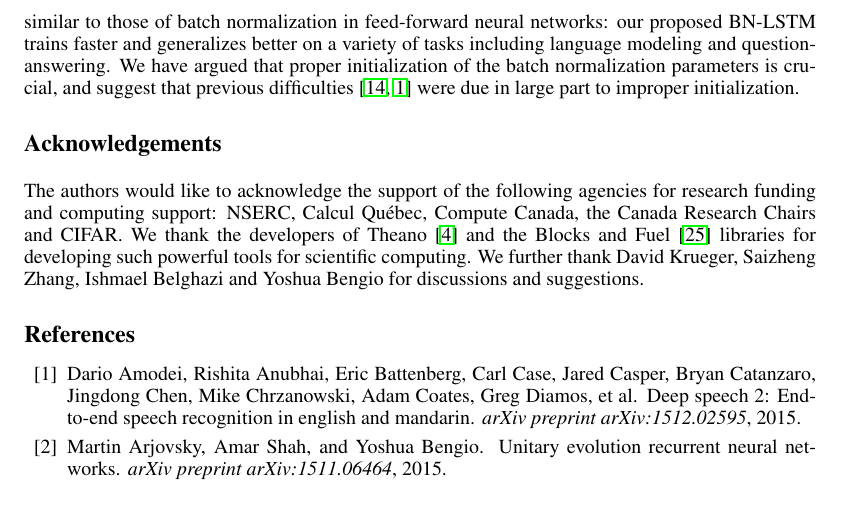
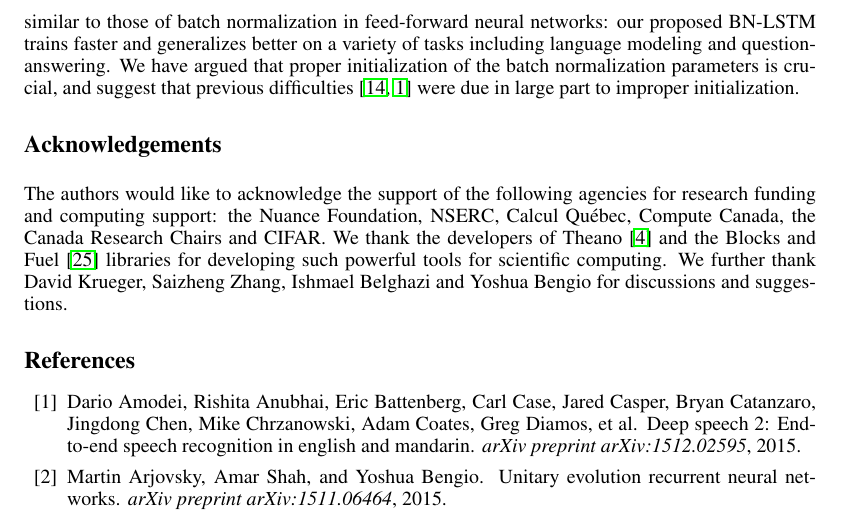
Before and after one commit to cooijmanstim/recurrent-batch-normalization, a LaTeX paper (paper/index.tex): part of page 9 of 10, cut so that both start at the same text. Compiled offline with pdfLaTeX.

Commit message:
add acknowledgement

```diff
--- a/paper/index.tex
+++ b/paper/index.tex
@@ -560,7 +560,7 @@ and suggest that previous difficulties~\cite{cesar, baidu} were due in large par
 \section*{Acknowledgements}
 
 The authors would like to acknowledge the support of the following agencies for
-research funding and computing support: NSERC, Calcul Qu\'{e}bec, Compute Canada,
+research funding and computing support: the Nuance Foundation, NSERC, Calcul Qu\'{e}bec, Compute Canada,
 the Canada Research Chairs and CIFAR.
 We thank the developers of Theano~\cite{theano2} and the
 Blocks and Fuel~\cite{blocks} libraries for developing such powerful tools for scientific computing.
```
